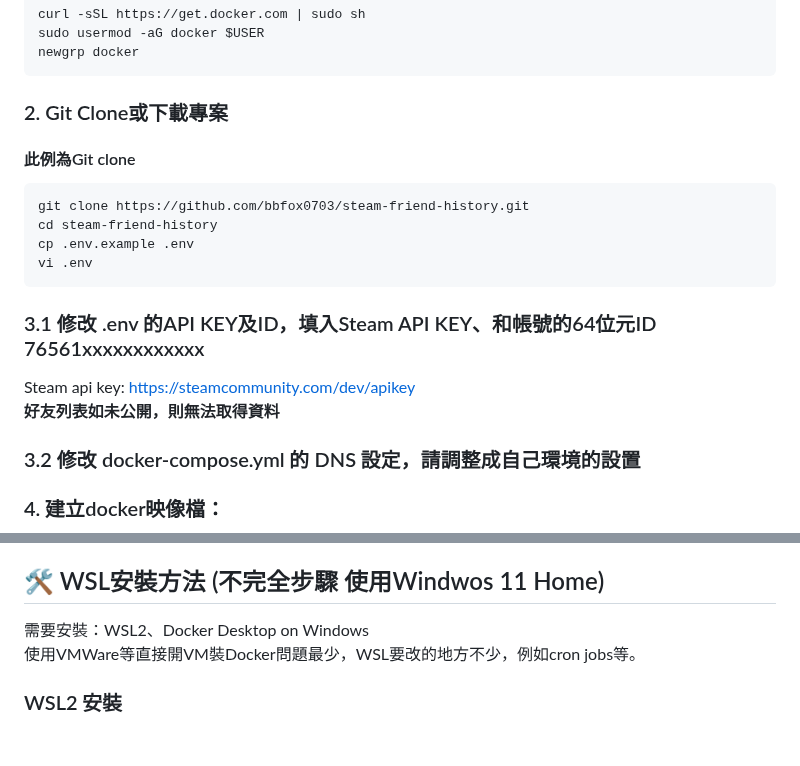
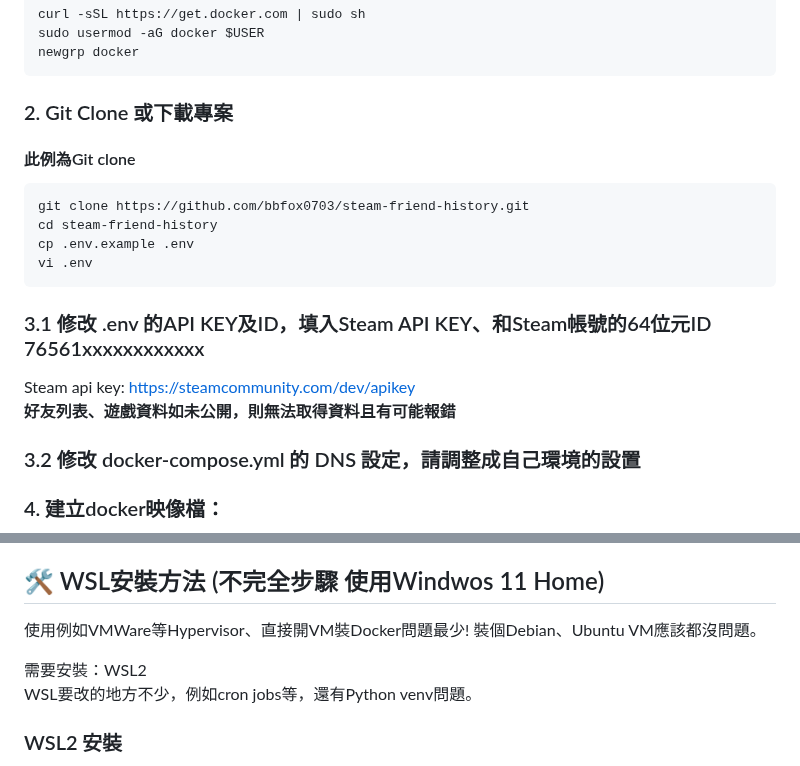
Before and after one commit to bbfox0703/steam-friend-history, a Markdown page: README.md, 2 parts joined by grey strips. Rendered like a GitHub page; blank space fills up the shorter version.

````diff
--- a/README.md
+++ b/README.md
@@ -45,7 +45,7 @@ sudo usermod -aG docker $USER
 newgrp docker
 ```
 
-### 2. Git Clone或下載專案
+### 2. Git Clone 或下載專案
 #### 此例為Git clone
 ```bash
 git clone https://github.com/bbfox0703/steam-friend-history.git
@@ -54,9 +54,9 @@ cp .env.example .env
 vi .env
 ```
 
-### 3.1 修改 .env 的API KEY及ID，填入Steam API KEY、和帳號的64位元ID 76561xxxxxxxxxxxx
+### 3.1 修改 .env 的API KEY及ID，填入Steam API KEY、和Steam帳號的64位元ID 76561xxxxxxxxxxxx
 Steam api key: https://steamcommunity.com/dev/apikey
-**好友列表如未公開，則無法取得資料**
+**好友列表、遊戲資料如未公開，則無法取得資料且有可能報錯**
 
 ### 3.2 修改 docker-compose.yml 的 DNS 設定，請調整成自己環境的設置
 
@@ -83,8 +83,10 @@ http://伺服器ip:3000
 http://192.168.1.100:3000
 
 ## 🛠️ WSL安裝方法 (不完全步驟 使用Windwos 11 Home)
-需要安裝：WSL2、Docker Desktop on Windows
-使用VMWare等直接開VM裝Docker問題最少，WSL要改的地方不少，例如cron jobs等。
+使用例如VMWare等Hypervisor、直接開VM裝Docker問題最少! 裝個Debian、Ubuntu VM應該都沒問題。
+
+需要安裝：WSL2
+WSL要改的地方不少，例如cron jobs等，還有Python venv問題。
 
 ### WSL2 安裝
 使用管理員模式開啟命令提示字元 (cmd.exe)
````
